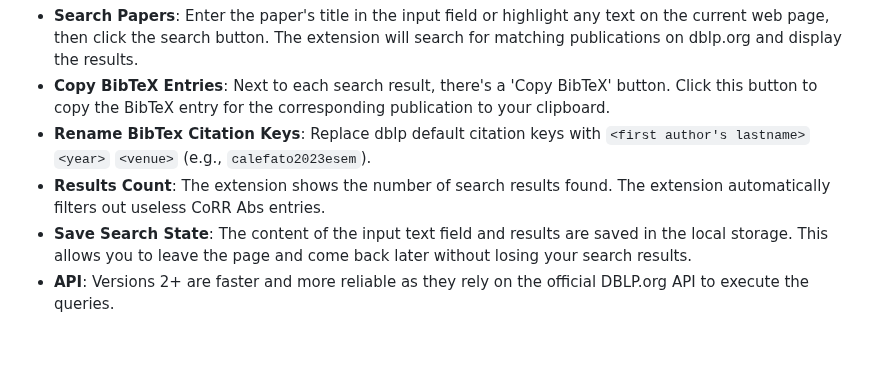
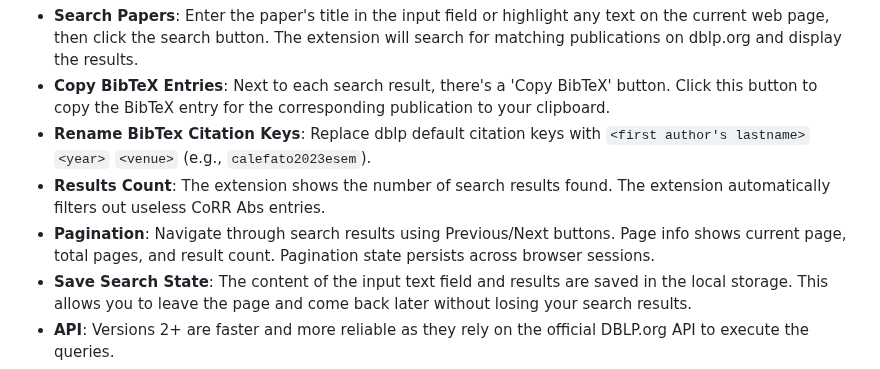
Before and after one commit to bateman/dblp-search-ext, a Markdown page: README.md, the part around the change. Rendered like a GitHub page; blank space fills up the shorter version.

Commit message:
Add pagination feature to README

```diff
--- a/README.md
+++ b/README.md
@@ -49,6 +49,7 @@ A simple cross-browser extension to ease the process of searching publications o
 - **Copy BibTeX Entries**: Next to each search result, there's a 'Copy BibTeX' button. Click this button to copy the BibTeX entry for the corresponding publication to your clipboard.
 - **Rename BibTex Citation Keys**: Replace dblp default citation keys with `<first author's lastname>`   `<year>` `<venue>` (e.g.,  `calefato2023esem`).
 - **Results Count**: The extension shows the number of search results found. The extension automatically filters out useless CoRR Abs entries.
+- **Pagination**: Navigate through search results using Previous/Next buttons. Page info shows current page, total pages, and result count. Pagination state persists across browser sessions.
 - **Save Search State**: The content of the input text field and results are saved in the local storage. This allows you to leave the page and come back later without losing your search results.
 - **API**: Versions 2+ are faster and more reliable as they rely on the official DBLP.org API to execute the queries.
 - **Remove duplicates**: Useless, duplicated CoRR abs entries are filtered out.
```
